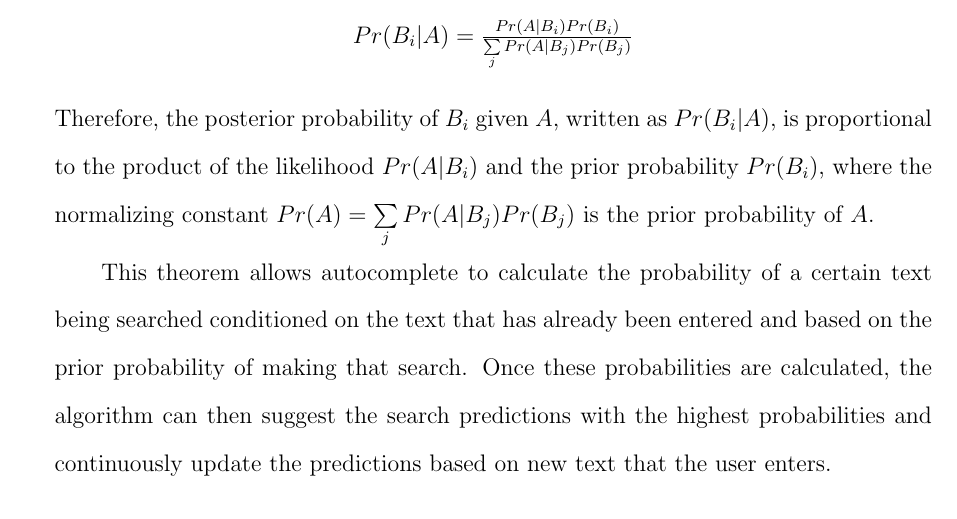
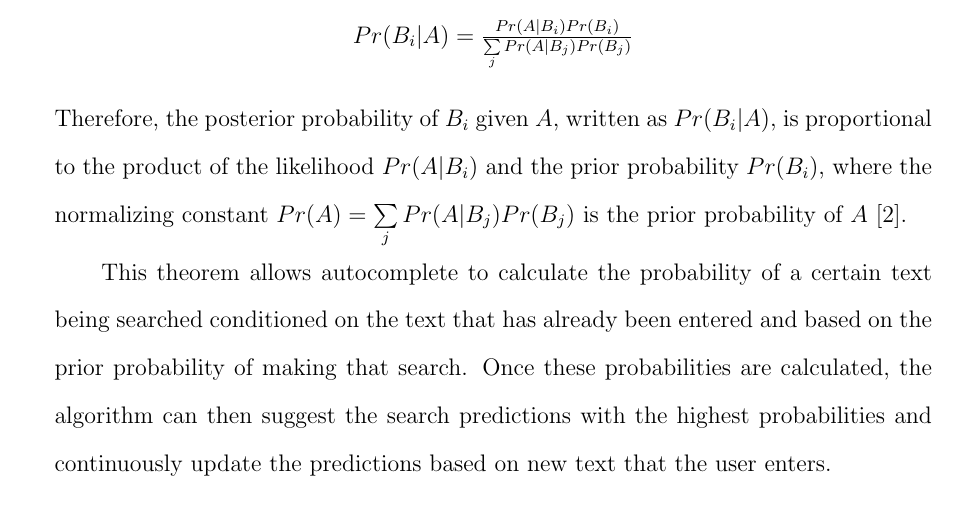
Before and after one commit to josephsweeney/3504Project, a LaTeX document (part2/report.tex): part of page 3 of 4, cut so that both start at the same text. Compiled offline with pdfLaTeX.

Commit message:
Added in-text citation for Reference 2 in the report

```diff
--- a/part2/report.tex
+++ b/part2/report.tex
@@ -56,7 +56,7 @@
     $Pr(B_i|A) = \frac{Pr(A|B_i)Pr(B_i)}{\sum\limits_jPr(A|B_j)Pr(B_j)}$
     \end{center}
 
-    Therefore, the posterior probability of $B_i$ given $A$, written as $Pr(B_i|A)$, is proportional to the product of the likelihood $Pr(A|B_i)$ and the prior probability $Pr(B_i)$, where the normalizing constant $Pr(A) = \sum\limits_jPr(A|B_j)Pr(B_j)$ is the prior probability of $A$.
+    Therefore, the posterior probability of $B_i$ given $A$, written as $Pr(B_i|A)$, is proportional to the product of the likelihood $Pr(A|B_i)$ and the prior probability $Pr(B_i)$, where the normalizing constant $Pr(A) = \sum\limits_jPr(A|B_j)Pr(B_j)$ is the prior probability of $A$ [2].
 
     \qquad This theorem allows autocomplete to calculate the probability of a certain text being searched conditioned on the text that has already been entered and based on the prior probability of making that search. Once these probabilities are calculated, the algorithm can then suggest the search predictions with the highest probabilities and continuously update the predictions based on new text that the user enters.
 
```
